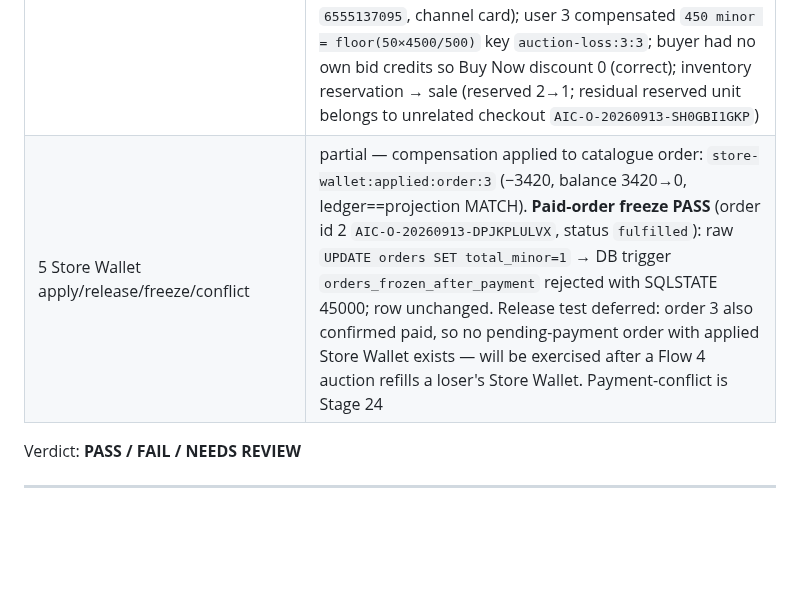
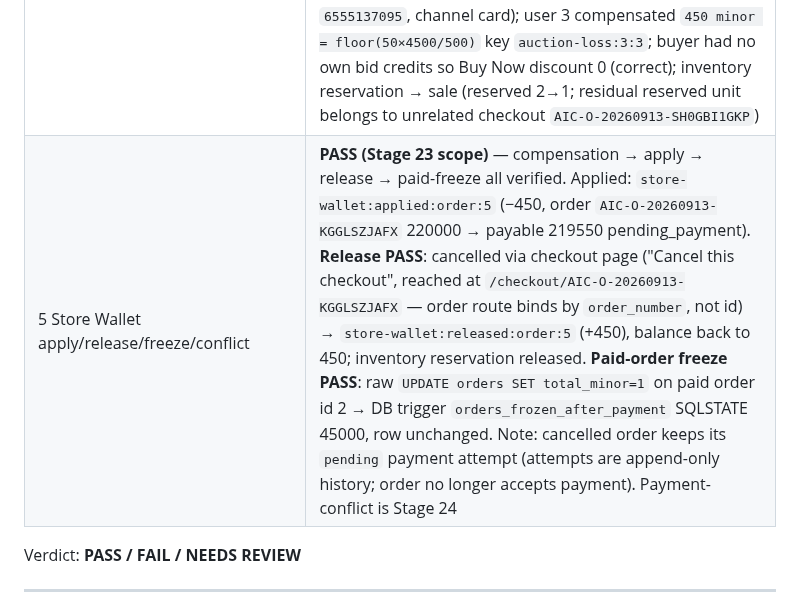
Before and after one commit to majcreatives/as-is-commerce, a Markdown page: docs/VERIFY_23_FUNCTIONAL_AUDIT.md, the part around the change. Drawn GitHub-style; blank space fills up the shorter version.

Commit message:
Stage 23 — record Flow 5 Store Wallet apply/release/freeze PASS

```diff
--- a/docs/VERIFY_23_FUNCTIONAL_AUDIT.md
+++ b/docs/VERIFY_23_FUNCTIONAL_AUDIT.md
@@ -194,7 +194,7 @@ Record per-flow PASS / FAIL with the verifying query/output.
 | 3c Bidding | PASS — 16 accepted bids (users 2/3 alternating), each with `credit_transaction_id` set and lot consumption == bid amount; amounts rose 10→135; bid #16 (135, user 2) = `highest_bid_id`. 3000ms interval frozen in snapshot; discrete sub-3000ms rejection attempt not separately exercised this run |
 | 3d Winner/settlement/compensation | PASS — `closure:highest_bid`; winner user 2 (Adom Nas) at 135 credits (`winning_bid_id:16` = `highest_bid_id`); `settlement_due_at` set; settlement order `AIC-O-20260913-DPJKPLULVX` source `auction_win` total 10000 now **Paid** (17:00:34); auction `settled`; winner credit wallet 600→147 (453 consumed, matches bids); loser user 3 wallet 500→120 (380 consumed); loser Store Wallet `auction_loss_compensation` **3420 minor = floor(380×4500/500)** key `auction-loss:1:3` single row; winner excluded (no `auction-loss:1:2`); free-credit contribution 0 (lot 4 source `purchased`, paid 380 / free 0); Store Wallet ledger sum == `balance_minor` MATCH (then applied, see Flow 5) |
 | 4 No-bid / cancel / forfeit / relist / Buy Now | No-bid close PASS — auction `2` (Volta V3 Smartphone 64GB) started live, 0 bids, tick after `ends_at` → `unsold`, `closure_reason=no_bids`, no winner, no settlement order, no `auction-loss` Store Wallet; inventory reservation **released** (`release` tx, reserved 1→0, on-hand 7); transitions `draft → live → unsold`. **Buy Now PASS** — auction `3` (Kwaku Studio Over-Ear Headphones) live with 1 accepted bid (user 3, 50 credits); user 2 clicked Buy Now → `closure:buy_now`, `buy_now_user_id:2`, `winner_user_id`/`winning_bid_id` null; order `AIC-O-20260913-NTN51KIT90` `paid` 65000, payment success (provider ref `AIC-P-20260913-RJRE2D6WO1Z2QSOK`, tx `6555137095`, channel card); user 3 compensated `450 minor = floor(50×4500/500)` key `auction-loss:3:3`; buyer had no own bid credits so Buy Now discount 0 (correct); inventory reservation → sale (reserved 2→1; residual reserved unit belongs to unrelated checkout `AIC-O-20260913-SH0GBI1GKP`) |
-| 5 Store Wallet apply/release/freeze/conflict | partial — compensation applied to catalogue order: `store-wallet:applied:order:3` (−3420, balance 3420→0, ledger==projection MATCH). **Paid-order freeze PASS** (order id 2 `AIC-O-20260913-DPJKPLULVX`, status `fulfilled`): raw `UPDATE orders SET total_minor=1` → DB trigger `orders_frozen_after_payment` rejected with SQLSTATE 45000; row unchanged. Release test deferred: order 3 also confirmed paid, so no pending-payment order with applied Store Wallet exists — will be exercised after a Flow 4 auction refills a loser's Store Wallet. Payment-conflict is Stage 24 |
+| 5 Store Wallet apply/release/freeze/conflict | **PASS (Stage 23 scope)** — compensation → apply → release → paid-freeze all verified. Applied: `store-wallet:applied:order:5` (−450, order `AIC-O-20260913-KGGLSZJAFX` 220000 → payable 219550 pending_payment). **Release PASS**: cancelled via checkout page ("Cancel this checkout", reached at `/checkout/AIC-O-20260913-KGGLSZJAFX` — order route binds by `order_number`, not id) → `store-wallet:released:order:5` (+450), balance back to 450; inventory reservation released. **Paid-order freeze PASS**: raw `UPDATE orders SET total_minor=1` on paid order id 2 → DB trigger `orders_frozen_after_payment` SQLSTATE 45000, row unchanged. Note: cancelled order keeps its `pending` payment attempt (attempts are append-only history; order no longer accepts payment). Payment-conflict is Stage 24 |
 
 Verdict: **PASS / FAIL / NEEDS REVIEW**
 
```
